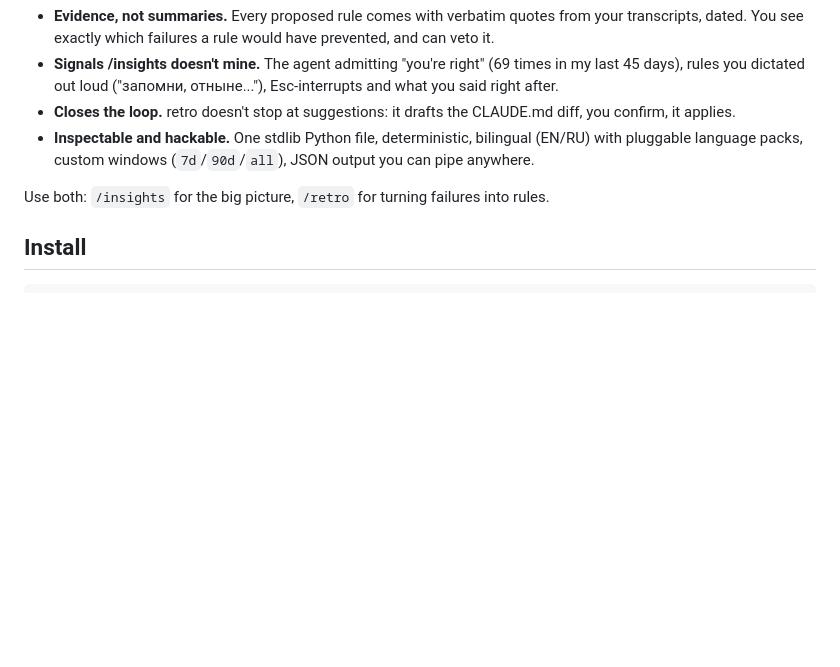
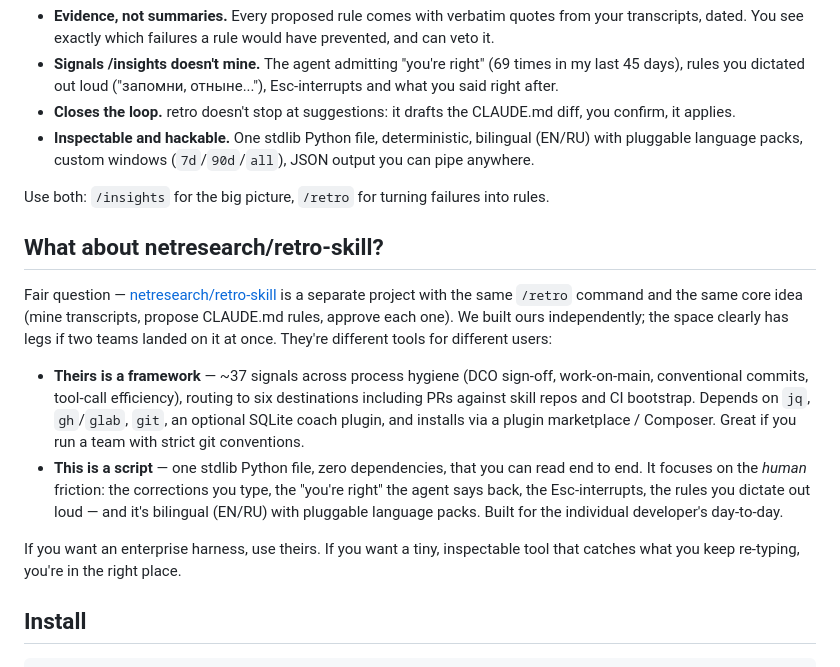
Before and after one commit to craftwork-design/retro, a Markdown page: README.md, the part around the change. GitHub-like rendering; blank space fills up the shorter version.

Commit message:
README: honest 'what about netresearch/retro-skill' section
Preempt the collision comment: acknowledge the same-named project,
explain we built independently, and position clearly — their framework
for teams with git-hygiene rules vs our one-file script for the
individual developer's human friction (corrections, admissions,
interrupts, dictated rules, bilingual).

```diff
--- a/README.md
+++ b/README.md
@@ -24,6 +24,15 @@ Claude Code's built-in `/insights` gives you a great 30-day usage report with su
 - **Inspectable and hackable.** One stdlib Python file, deterministic, bilingual (EN/RU) with pluggable language packs, custom windows (`7d`/`90d`/`all`), JSON output you can pipe anywhere.
 
 Use both: `/insights` for the big picture, `/retro` for turning failures into rules.
+
+## What about netresearch/retro-skill?
+
+Fair question — [netresearch/retro-skill](https://github.com/netresearch/retro-skill) is a separate project with the same `/retro` command and the same core idea (mine transcripts, propose CLAUDE.md rules, approve each one). We built ours independently; the space clearly has legs if two teams landed on it at once. They're different tools for different users:
+
+- **Theirs is a framework** — ~37 signals across process hygiene (DCO sign-off, work-on-main, conventional commits, tool-call efficiency), routing to six destinations including PRs against skill repos and CI bootstrap. Depends on `jq`, `gh`/`glab`, `git`, an optional SQLite coach plugin, and installs via a plugin marketplace / Composer. Great if you run a team with strict git conventions.
+- **This is a script** — one stdlib Python file, zero dependencies, that you can read end to end. It focuses on the *human* friction: the corrections you type, the "you're right" the agent says back, the Esc-interrupts, the rules you dictate out loud — and it's bilingual (EN/RU) with pluggable language packs. Built for the individual developer's day-to-day.
+
+If you want an enterprise harness, use theirs. If you want a tiny, inspectable tool that catches what you keep re-typing, you're in the right place.
 
 ## Install
 
```
